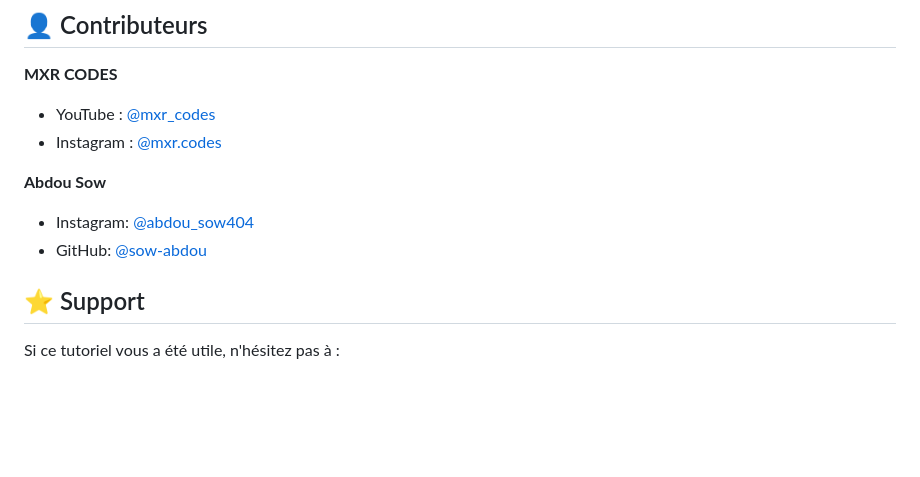
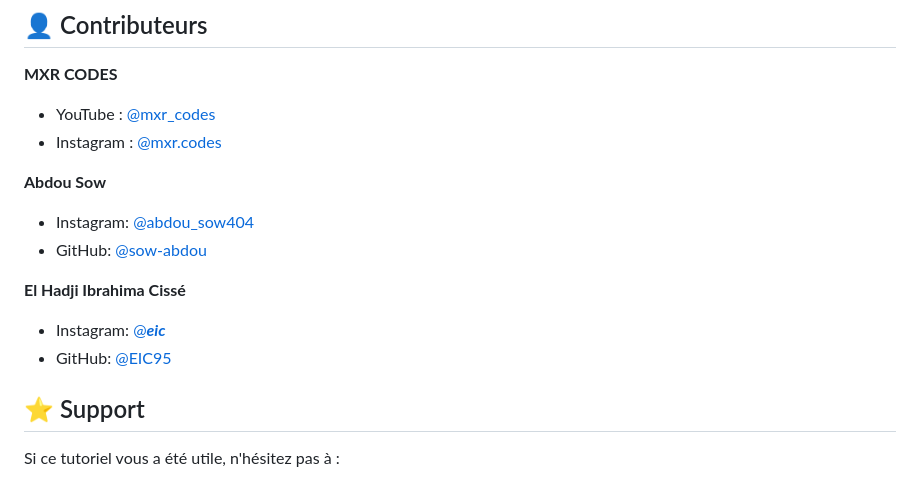
Before and after one commit to mamour-dx/learn-git, a Markdown page: README.md, the part around the change. GitHub-like rendering; blank space fills up the shorter version.

Commit message:
added my name on the readme file

```diff
--- a/README.md
+++ b/README.md
@@ -85,6 +85,10 @@ Ce projet est sous licence MIT - voir le fichier [LICENSE.md](LICENSE.md) pour p
 - Instagram: [@abdou_sow404](https://www.instagram.com/abdou_sow404)
 - GitHub: [@sow-abdou](https://github.com/sow-abdou)
 
+**El Hadji Ibrahima Cissé**
+- Instagram: [@___eic___](https://www.instagram.com/___eic___)
+- GitHub: [@EIC95](https://github.com/EIC95)
+
 ## ⭐️ Support
 
 Si ce tutoriel vous a été utile, n'hésitez pas à :
```
